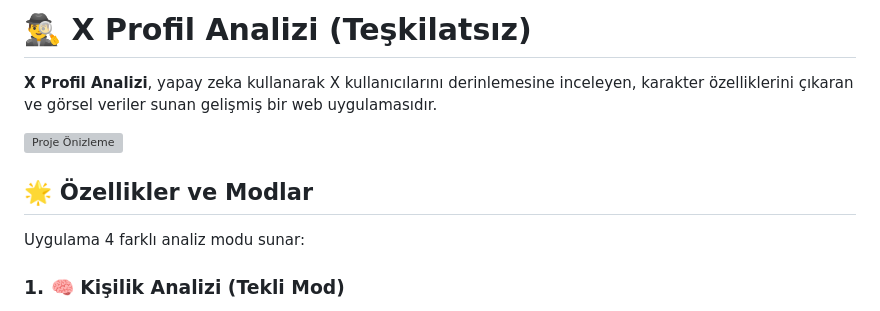
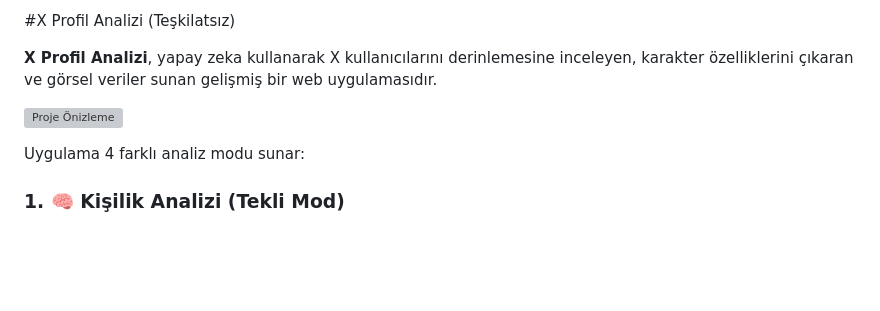
Before and after one commit to teskilatsiz/x-analiz, a Markdown page: README.md, the part around the change. GitHub-like rendering; blank space fills up the shorter version; grey boxes are pictures that could not be loaded.

Commit message:
X Analiz yayınlandı!

```diff
--- a/README.md
+++ b/README.md
@@ -1,10 +1,8 @@
-# 🕵️‍♂️ X Profil Analizi (Teşkilatsız)
+#X Profil Analizi (Teşkilatsız)
 
 **X Profil Analizi**, yapay zeka kullanarak X kullanıcılarını derinlemesine inceleyen, karakter özelliklerini çıkaran ve görsel veriler sunan gelişmiş bir web uygulamasıdır.
 
 ![Proje Önizleme](https://i.hizliresim.com/rmvm8hy.png)
-
-## 🌟 Özellikler ve Modlar
 
 Uygulama 4 farklı analiz modu sunar:
 
```
